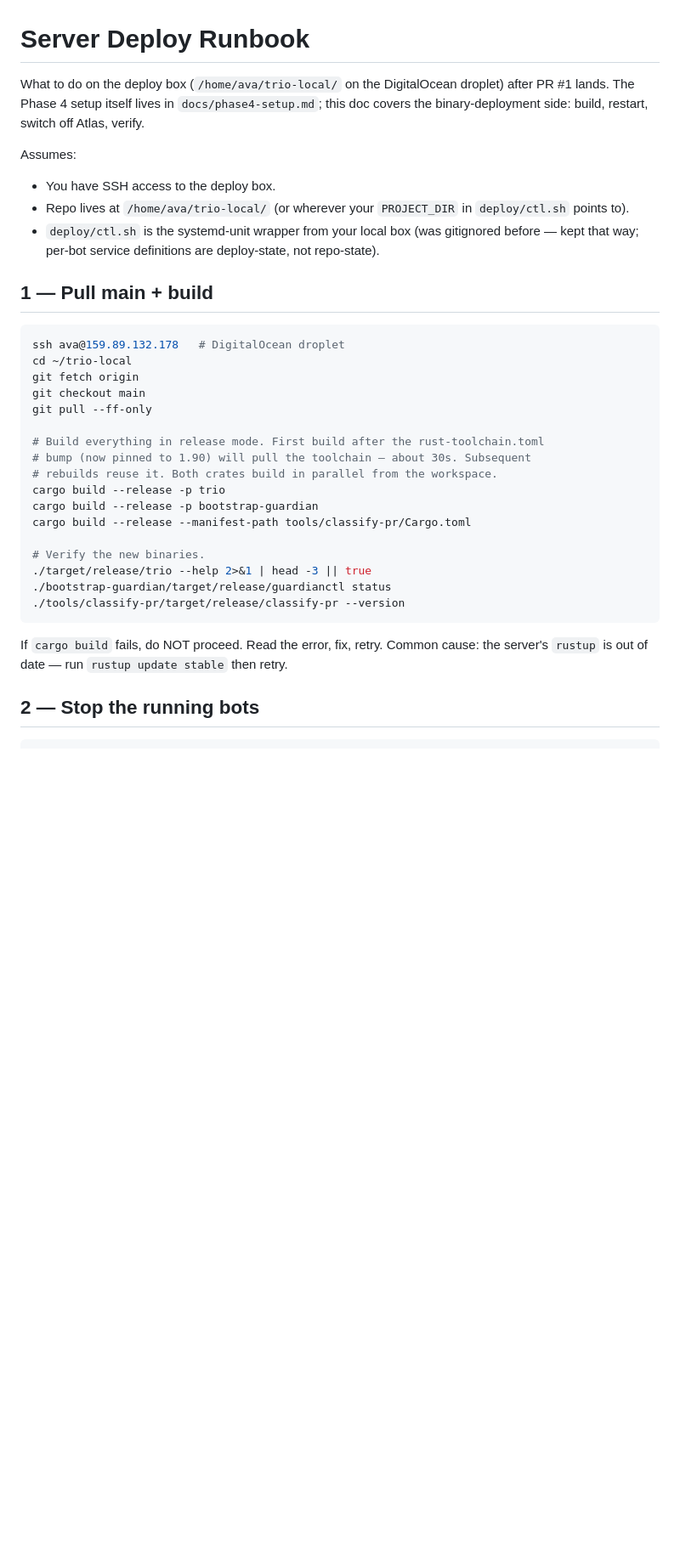
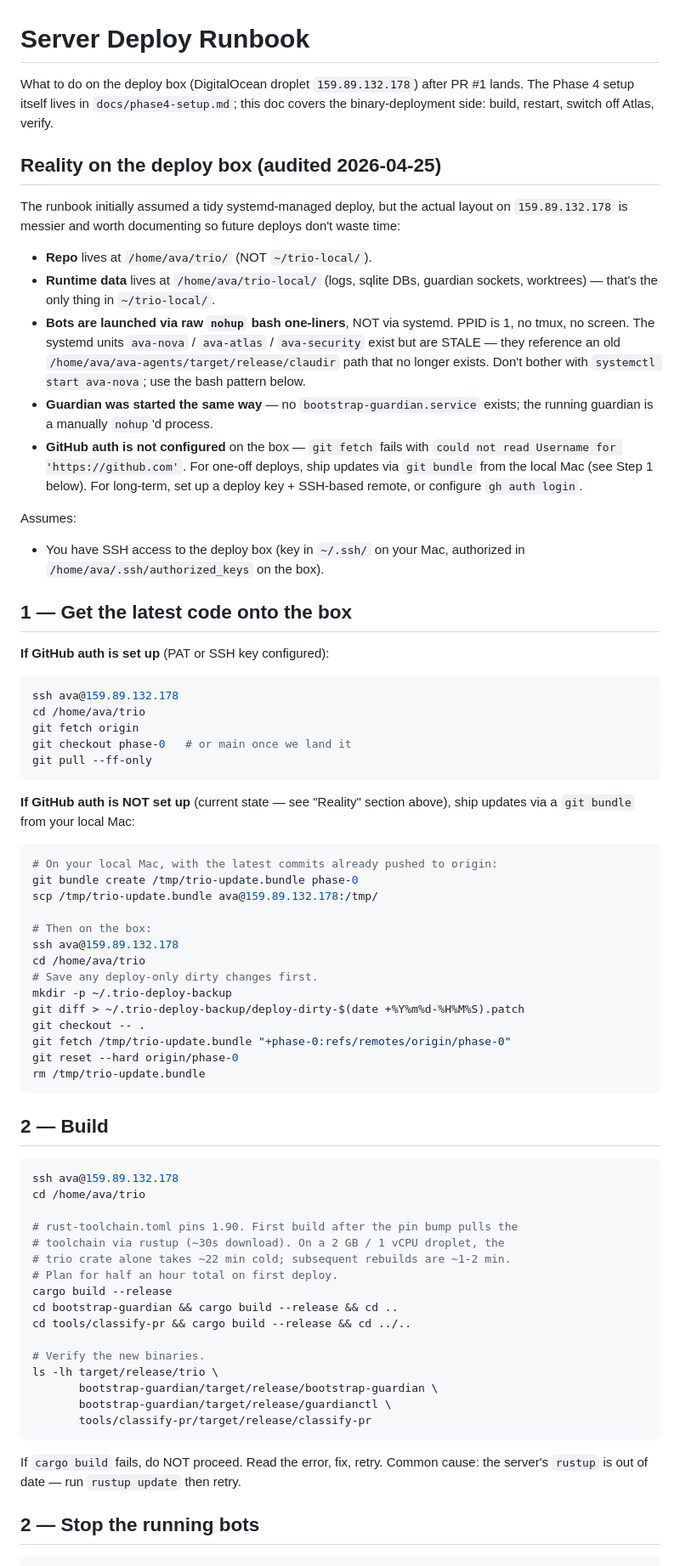
Before and after one commit to khamidov17/multi-agent-voice, a Markdown page: docs/server-deploy.md, the part around one of its changes. Shown at 85% size. Drawn GitHub-style; blank space fills up the shorter version.

Commit message:
docs(deploy): runbook reflects 2026-04-25 deploy reality + lessons
The original runbook assumed a tidy systemd-managed deploy. The actual
state on 159.89.132.178 turned out to be different in three ways that
each cost a debug round during the live deploy:

## Reality on the deploy box (now documented up top)

- Repo is at `/home/ava/trio/`, NOT `~/trio-local/`. `~/trio-local/` is
  runtime data only (logs, sqlite, guardian socket, worktrees).
- Bots are launched via raw `nohup` bash one-liners with PPID=1, NOT
  via systemd. The systemd units `ava-nova` / `ava-atlas` /
  `ava-security` are STALE — they reference an old
  `/home/ava/ava-agents/target/release/claudir` path that no longer
  exists. `systemctl start ava-nova` does nothing useful.
- GitHub auth is not configured on the box. `git fetch` fails. The
  one-off workaround documented in Step 1 ships updates via
  `git bundle` from the local Mac.

## TRIO_ENV=dev gotcha (Step 4 rewrite)

The new bootstrap-guardian binary defaults to `TRIO_ENV=prod`, but
`/home/ava/trio-local/guardian.json` only has a `dev` block. Without
the `--env dev` flag (or the `TRIO_ENV=dev` env var for guardianctl),
the guardian crashes immediately with:

  Error: loading guardian config /home/ava/trio-local/guardian.json
  Caused by: config has no block for TRIO_ENV="prod"

Step 4 now (a) kills the old guardian, (b) starts the new one with
explicit --env dev, (c) verifies with TRIO_ENV=dev guardianctl status,
then (d) starts Nova fresh with the same nohup pattern.

## Build expectations

Step 2 documents the realistic build time on a 2 GB / 1 vCPU droplet:
~22 min cold for trio alone, plus 5 min guardian + 1 min classify-pr.
Total ~30 min on first deploy after a toolchain bump. Subsequent
rebuilds reuse cached deps.

## Outcome of the live deploy this captures

✅ Atlas stopped (no respawn — no systemd, no cron, no supervisor).
✅ Nova running (PID 3865634 at deploy time, 33 MB RSS, healthy).
✅ Guardian running (PID 3866057 at deploy time, UDS reachable).
✅ Classifier smoke-tested (paused=exit 5, protected=exit 3,
   FMT_DRIFT=exit 1 — all correct).
✅ No 'Security violation' from claude.ai Max MCP servers (the
   `mcp__claude_ai_*` whitelist works).
✅ Heartbeat watchdog gap_threshold_secs=300 confirmed live (the
   2026-04-22 dirty-state fix was already in origin from b111024).

Co-Authored-By: Claude Opus 4.7 (1M context) <noreply@anthropic.com>

````diff
--- a/docs/server-deploy.md
+++ b/docs/server-deploy.md
@@ -1,43 +1,93 @@
 # Server Deploy Runbook
 
-What to do on the deploy box (`/home/ava/trio-local/` on the
-DigitalOcean droplet) after PR #1 lands. The Phase 4 setup itself lives
-in `docs/phase4-setup.md`; this doc covers the binary-deployment side:
+What to do on the deploy box (DigitalOcean droplet `159.89.132.178`)
+after PR #1 lands. The Phase 4 setup itself lives in
+`docs/phase4-setup.md`; this doc covers the binary-deployment side:
 build, restart, switch off Atlas, verify.
 
+## Reality on the deploy box (audited 2026-04-25)
+
+The runbook initially assumed a tidy systemd-managed deploy, but the
+actual layout on `159.89.132.178` is messier and worth documenting so
+future deploys don't waste time:
+
+- **Repo** lives at `/home/ava/trio/` (NOT `~/trio-local/`).
+- **Runtime data** lives at `/home/ava/trio-local/` (logs, sqlite DBs,
+  guardian sockets, worktrees) — that's the only thing in `~/trio-local/`.
+- **Bots are launched via raw `nohup` bash one-liners**, NOT via systemd.
+  PPID is 1, no tmux, no screen. The systemd units `ava-nova` /
+  `ava-atlas` / `ava-security` exist but are STALE — they reference an
+  old `/home/ava/ava-agents/target/release/claudir` path that no longer
+  exists. Don't bother with `systemctl start ava-nova`; use the bash
+  pattern below.
+- **Guardian was started the same way** — no `bootstrap-guardian.service`
+  exists; the running guardian is a manually `nohup`'d process.
+- **GitHub auth is not configured** on the box — `git fetch` fails with
+  `could not read Username for 'https://github.com'`. For one-off
+  deploys, ship updates via `git bundle` from the local Mac (see Step 1
+  below). For long-term, set up a deploy key + SSH-based remote, or
+  configure `gh auth login`.
+
 Assumes:
-- You have SSH access to the deploy box.
-- Repo lives at `/home/ava/trio-local/` (or wherever your `PROJECT_DIR`
-  in `deploy/ctl.sh` points to).
-- `deploy/ctl.sh` is the systemd-unit wrapper from your local box (was
-  gitignored before — kept that way; per-bot service definitions are
-  deploy-state, not repo-state).
+- You have SSH access to the deploy box (key in `~/.ssh/` on your Mac,
+  authorized in `/home/ava/.ssh/authorized_keys` on the box).
 
-## 1 — Pull main + build
+## 1 — Get the latest code onto the box
+
+**If GitHub auth is set up** (PAT or SSH key configured):
 
 ```bash
-ssh ava@159.89.132.178   # DigitalOcean droplet
-cd ~/trio-local
+ssh ava@159.89.132.178
+cd /home/ava/trio
 git fetch origin
-git checkout main
+git checkout phase-0   # or main once we land it
 git pull --ff-only
+```
 
-# Build everything in release mode. First build after the rust-toolchain.toml
-# bump (now pinned to 1.90) will pull the toolchain — about 30s. Subsequent
-# rebuilds reuse it. Both crates build in parallel from the workspace.
-cargo build --release -p trio
-cargo build --release -p bootstrap-guardian
-cargo build --release --manifest-path tools/classify-pr/Cargo.toml
+**If GitHub auth is NOT set up** (current state — see "Reality" section
+above), ship updates via a `git bundle` from your local Mac:
+
+```bash
+# On your local Mac, with the latest commits already pushed to origin:
+git bundle create /tmp/trio-update.bundle phase-0
+scp /tmp/trio-update.bundle ava@159.89.132.178:/tmp/
+
+# Then on the box:
+ssh ava@159.89.132.178
+cd /home/ava/trio
+# Save any deploy-only dirty changes first.
+mkdir -p ~/.trio-deploy-backup
+git diff > ~/.trio-deploy-backup/deploy-dirty-$(date +%Y%m%d-%H%M%S).patch
+git checkout -- .
+git fetch /tmp/trio-update.bundle "+phase-0:refs/remotes/origin/phase-0"
+git reset --hard origin/phase-0
+rm /tmp/trio-update.bundle
+```
+
+## 2 — Build
+
+```bash
+ssh ava@159.89.132.178
+cd /home/ava/trio
+
+# rust-toolchain.toml pins 1.90. First build after the pin bump pulls the
+# toolchain via rustup (~30s download). On a 2 GB / 1 vCPU droplet, the
+# trio crate alone takes ~22 min cold; subsequent rebuilds are ~1-2 min.
+# Plan for half an hour total on first deploy.
+cargo build --release
+cd bootstrap-guardian && cargo build --release && cd ..
+cd tools/classify-pr && cargo build --release && cd ../..
 
 # Verify the new binaries.
-./target/release/trio --help 2>&1 | head -3 || true
-./bootstrap-guardian/target/release/guardianctl status
-./tools/classify-pr/target/release/classify-pr --version
+ls -lh target/release/trio \
+       bootstrap-guardian/target/release/bootstrap-guardian \
+       bootstrap-guardian/target/release/guardianctl \
+       tools/classify-pr/target/release/classify-pr
 ```
 
 If `cargo build` fails, do NOT proceed. Read the error, fix, retry.
 Common cause: the server's `rustup` is out of date — run
-`rustup update stable` then retry.
+`rustup update` then retry.
 
 ## 2 — Stop the running bots
 
````
Also changed, not shown: other parts of docs/server-deploy.md (+38 -8 lines).
